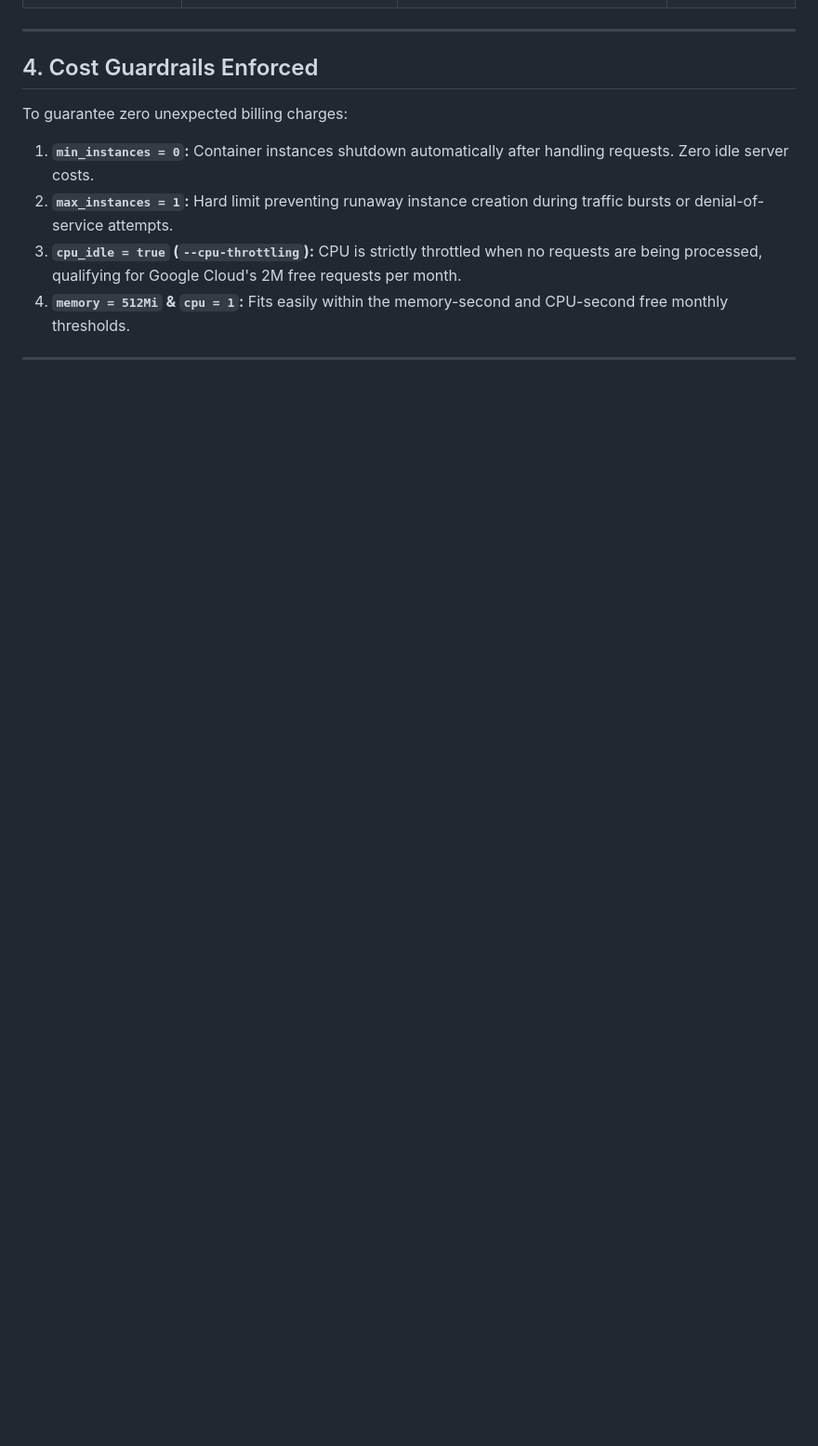
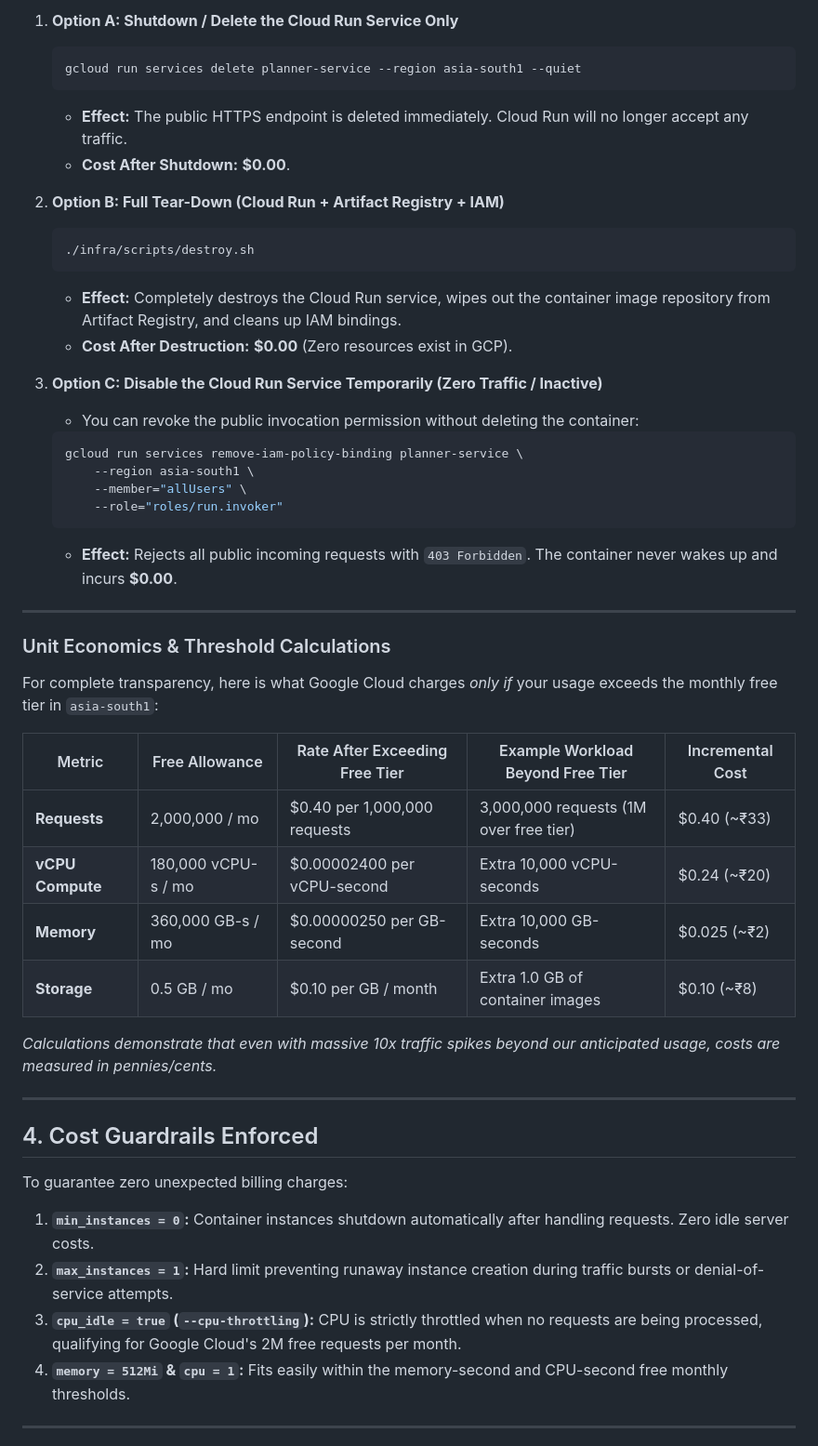
Before and after one commit to Chief-Strategist-J/planner, a Markdown page: adr/0001-google-cloud-run-free-tier-deployment.md, the part around one of its changes. Shown at 93% size. GitHub-like rendering; blank space fills up the shorter version.

````diff
--- a/adr/0001-google-cloud-run-free-tier-deployment.md
+++ b/adr/0001-google-cloud-run-free-tier-deployment.md
@@ -156,3 +190,41 @@ Google Cloud provides an always-free monthly tier across its serverless and DevO
+1. **Option A: Shutdown / Delete the Cloud Run Service Only**
+   ```bash
+   gcloud run services delete planner-service --region asia-south1 --quiet
+   ```
+   * **Effect:** The public HTTPS endpoint is deleted immediately. Cloud Run will no longer accept any traffic.
+   * **Cost After Shutdown:** **$0.00**.
+
+2. **Option B: Full Tear-Down (Cloud Run + Artifact Registry + IAM)**
+   ```bash
+   ./infra/scripts/destroy.sh
+   ```
+   * **Effect:** Completely destroys the Cloud Run service, wipes out the container image repository from Artifact Registry, and cleans up IAM bindings.
+   * **Cost After Destruction:** **$0.00** (Zero resources exist in GCP).
+
+3. **Option C: Disable the Cloud Run Service Temporarily (Zero Traffic / Inactive)**
+   * You can revoke the public invocation permission without deleting the container:
+   ```bash
+   gcloud run services remove-iam-policy-binding planner-service \
+       --region asia-south1 \
+       --member="allUsers" \
+       --role="roles/run.invoker"
+   ```
+   * **Effect:** Rejects all public incoming requests with `403 Forbidden`. The container never wakes up and incurs **$0.00**.
+
+---
+
+### Unit Economics & Threshold Calculations
+
+For complete transparency, here is what Google Cloud charges *only if* your usage exceeds the monthly free tier in `asia-south1`:
+
+| Metric | Free Allowance | Rate After Exceeding Free Tier | Example Workload Beyond Free Tier | Incremental Cost |
+|---|---|---|---|---|
+| **Requests** | 2,000,000 / mo | $0.40 per 1,000,000 requests | 3,000,000 requests (1M over free tier) | $0.40 (~₹33) |
+| **vCPU Compute** | 180,000 vCPU-s / mo | $0.00002400 per vCPU-second | Extra 10,000 vCPU-seconds | $0.24 (~₹20) |
+| **Memory** | 360,000 GB-s / mo | $0.00000250 per GB-second | Extra 10,000 GB-seconds | $0.025 (~₹2) |
+| **Storage** | 0.5 GB / mo | $0.10 per GB / month | Extra 1.0 GB of container images | $0.10 (~₹8) |
+
+*Calculations demonstrate that even with massive 10x traffic spikes beyond our anticipated usage, costs are measured in pennies/cents.*
 
 ---
 
````
Also changed, not shown: other parts of adr/0001-google-cloud-run-free-tier-deployment.md (+46 -12 lines).
